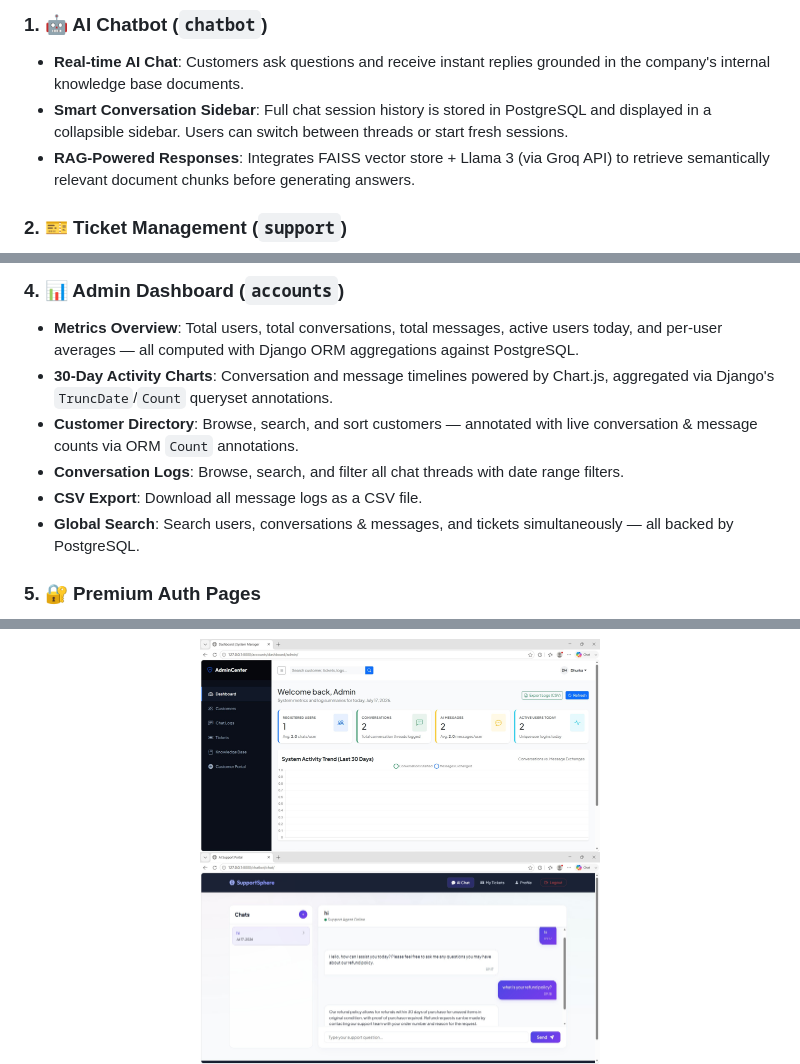
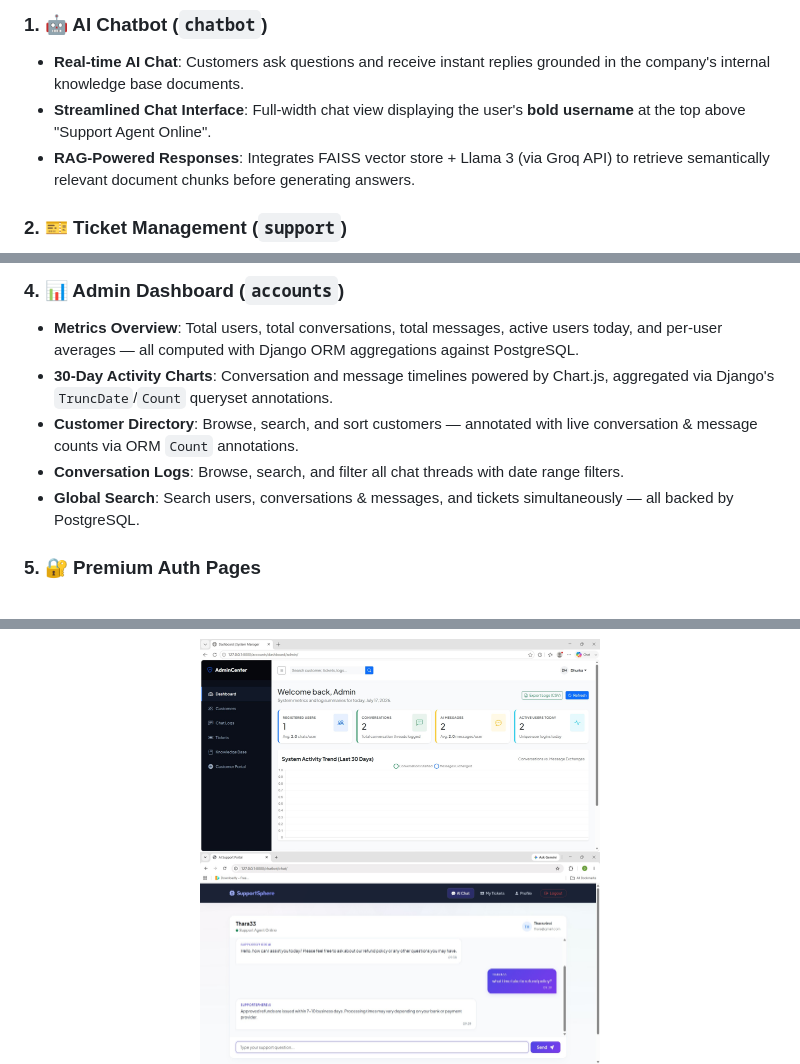
Before and after one commit to dhurka832/customer-support-system, a Markdown page: README.md, 3 parts joined by grey strips. Drawn GitHub-style; pictures changed too: screenshots/ai_chat.jpg (deleted), screenshots/rag_chatbot.jpg (added).

Commit message:
save changes in chatbot

```diff
--- a/README.md
+++ b/README.md
@@ -8,7 +8,7 @@ SupportSphere is a premium, full-stack **Customer Support Platform** built on **
 
 ### 1. 🤖 AI Chatbot (`chatbot`)
 - **Real-time AI Chat**: Customers ask questions and receive instant replies grounded in the company's internal knowledge base documents.
-- **Smart Conversation Sidebar**: Full chat session history is stored in PostgreSQL and displayed in a collapsible sidebar. Users can switch between threads or start fresh sessions.
+- **Streamlined Chat Interface**: Full-width chat view displaying the user's **bold username** at the top above "Support Agent Online".
 - **RAG-Powered Responses**: Integrates FAISS vector store + Llama 3 (via Groq API) to retrieve semantically relevant document chunks before generating answers.
 
 ### 2. 🎫 Ticket Management (`support`)
@@ -25,7 +25,6 @@ SupportSphere is a premium, full-stack **Customer Support Platform** built on **
 - **30-Day Activity Charts**: Conversation and message timelines powered by Chart.js, aggregated via Django's `TruncDate`/`Count` queryset annotations.
 - **Customer Directory**: Browse, search, and sort customers — annotated with live conversation & message counts via ORM `Count` annotations.
 - **Conversation Logs**: Browse, search, and filter all chat threads with date range filters.
-- **CSV Export**: Download all message logs as a CSV file.
 - **Global Search**: Search users, conversations & messages, and tickets simultaneously — all backed by PostgreSQL.
 
 ### 5. 🔐 Premium Auth Pages
@@ -56,7 +55,7 @@ SupportSphere is a premium, full-stack **Customer Support Platform** built on **
 
 <p align="center">
   <img src="screenshots/admin-dashboard.jpg" alt="Admin Dashboard View" width="400"/>
-  <img src="screenshots/ai_chat.jpg" alt="AI Chat View" width="400"/>
+  <img src="screenshots/rag_chatbot.jpg" alt="AI Chat View" width="400"/>
   <img src="screenshots/chat_logs.jpg" alt="Chat Logs View" width="400"/>
   <img src="screenshots/customers.jpg" alt="Customers View" width="400"/>
   <img src="screenshots/knowledge_base.jpg" alt="Knowledge Base View" width="400"/>
```
Also changed, not shown: 9 other files.
